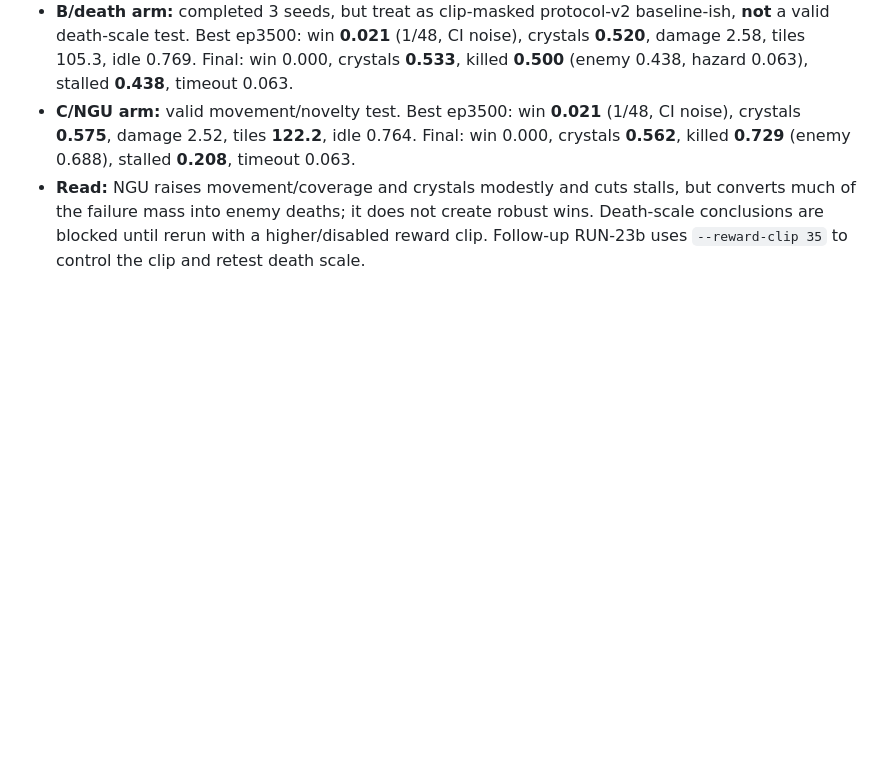
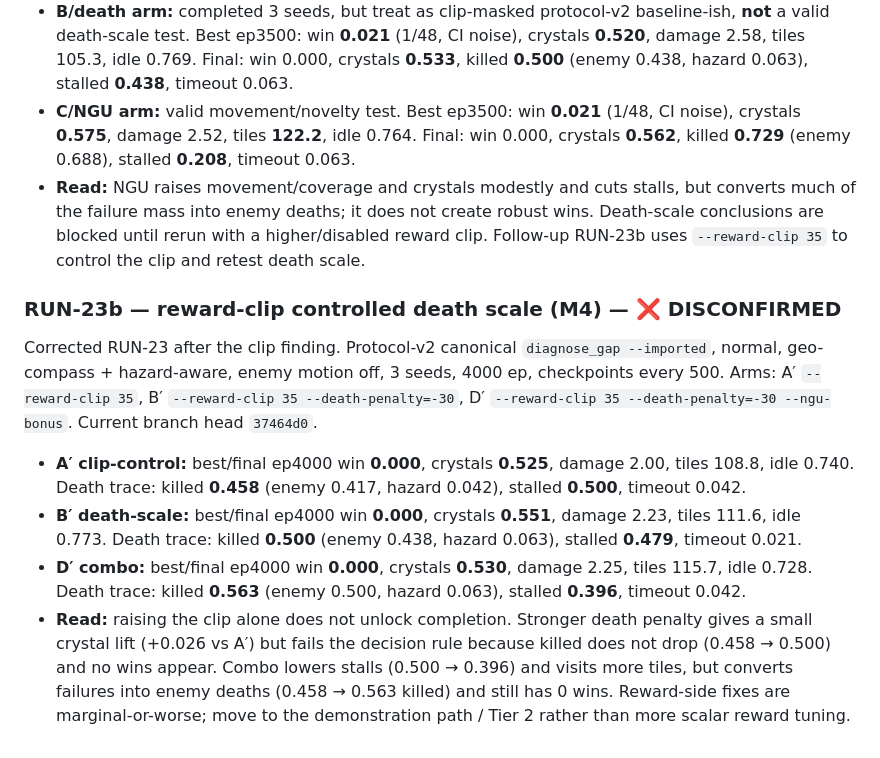
Before and after one commit to jtn0123/NN-Game1, a Markdown page: experiments/cc_status/RUN_LOG.md, the part around the change. Rendered like a GitHub page; blank space fills up the shorter version.

Commit message:
Log RUN-23b reward clip controlled result

```diff
--- a/experiments/cc_status/RUN_LOG.md
+++ b/experiments/cc_status/RUN_LOG.md
@@ -231,3 +231,10 @@ Protocol-v2 canonical `diagnose_gap --imported`, normal, geo-compass + hazard-aw
 - **B/death arm:** completed 3 seeds, but treat as clip-masked protocol-v2 baseline-ish, **not** a valid death-scale test. Best ep3500: win **0.021** (1/48, CI noise), crystals **0.520**, damage 2.58, tiles 105.3, idle 0.769. Final: win 0.000, crystals **0.533**, killed **0.500** (enemy 0.438, hazard 0.063), stalled **0.438**, timeout 0.063.
 - **C/NGU arm:** valid movement/novelty test. Best ep3500: win **0.021** (1/48, CI noise), crystals **0.575**, damage 2.52, tiles **122.2**, idle 0.764. Final: win 0.000, crystals **0.562**, killed **0.729** (enemy 0.688), stalled **0.208**, timeout 0.063.
 - **Read:** NGU raises movement/coverage and crystals modestly and cuts stalls, but converts much of the failure mass into enemy deaths; it does not create robust wins. Death-scale conclusions are blocked until rerun with a higher/disabled reward clip. Follow-up RUN-23b uses `--reward-clip 35` to control the clip and retest death scale.
+
+### RUN-23b — reward-clip controlled death scale (M4) — ❌ DISCONFIRMED
+Corrected RUN-23 after the clip finding. Protocol-v2 canonical `diagnose_gap --imported`, normal, geo-compass + hazard-aware, enemy motion off, 3 seeds, 4000 ep, checkpoints every 500. Arms: A′ `--reward-clip 35`, B′ `--reward-clip 35 --death-penalty=-30`, D′ `--reward-clip 35 --death-penalty=-30 --ngu-bonus`. Current branch head `37464d0`.
+- **A′ clip-control:** best/final ep4000 win **0.000**, crystals **0.525**, damage 2.00, tiles 108.8, idle 0.740. Death trace: killed **0.458** (enemy 0.417, hazard 0.042), stalled **0.500**, timeout 0.042.
+- **B′ death-scale:** best/final ep4000 win **0.000**, crystals **0.551**, damage 2.23, tiles 111.6, idle 0.773. Death trace: killed **0.500** (enemy 0.438, hazard 0.063), stalled **0.479**, timeout 0.021.
+- **D′ combo:** best/final ep4000 win **0.000**, crystals **0.530**, damage 2.25, tiles 115.7, idle 0.728. Death trace: killed **0.563** (enemy 0.500, hazard 0.063), stalled **0.396**, timeout 0.042.
+- **Read:** raising the clip alone does not unlock completion. Stronger death penalty gives a small crystal lift (+0.026 vs A′) but fails the decision rule because killed does not drop (0.458 → 0.500) and no wins appear. Combo lowers stalls (0.500 → 0.396) and visits more tiles, but converts failures into enemy deaths (0.458 → 0.563 killed) and still has 0 wins. Reward-side fixes are marginal-or-worse; move to the demonstration path / Tier 2 rather than more scalar reward tuning.
```
